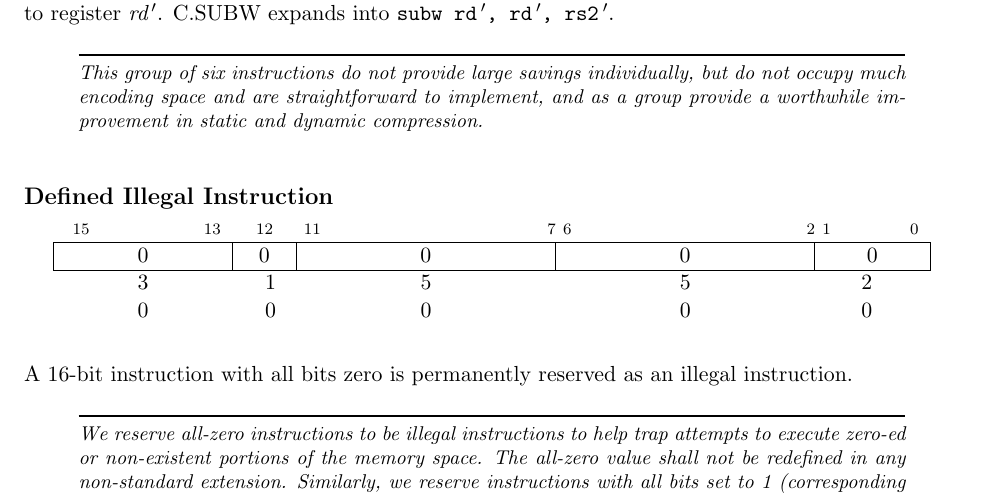
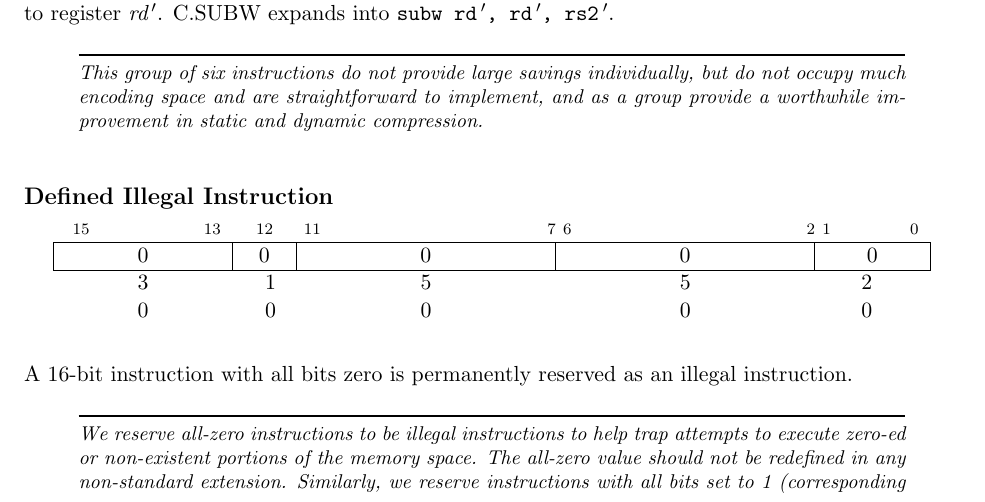
Before and after one commit to riscv/riscv-isa-manual, a LaTeX thesis (src/riscv-spec.tex, which reads src/c.tex): part of page 127 of 232, cut so that both start at the same text. Compiled offline with pdfLaTeX.

Commit message:
Revert "should -> shall in definition of 0 instruction"
Didn't realize this was in non-normative text, where "shall" is
pretty meaningless.

This reverts commit c50f27ed34f3147fb0e3a7bc903ccd64ac02502f.

```diff
--- a/src/c.tex
+++ b/src/c.tex
@@ -1114,7 +1114,7 @@ illegal instruction.
 \begin{commentary}
 We reserve all-zero instructions to be illegal instructions to help
 trap attempts to execute zero-ed or non-existent portions of the
-memory space.  The all-zero value shall not be redefined in any
+memory space.  The all-zero value should not be redefined in any
 non-standard extension.  Similarly, we reserve instructions with all
 bits set to 1 (corresponding to very long instructions in the RISC-V
 variable-length encoding scheme) as illegal to capture another common
```
